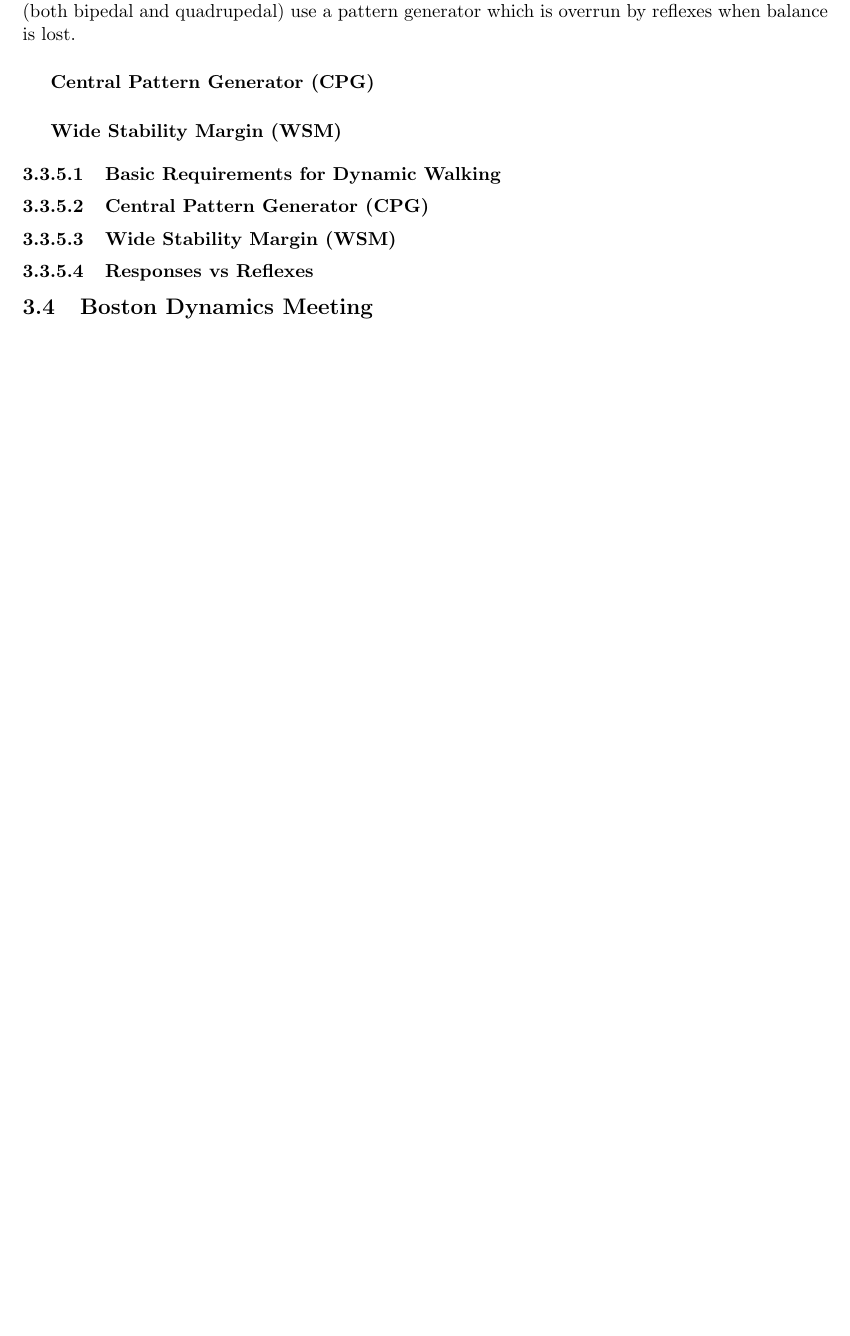
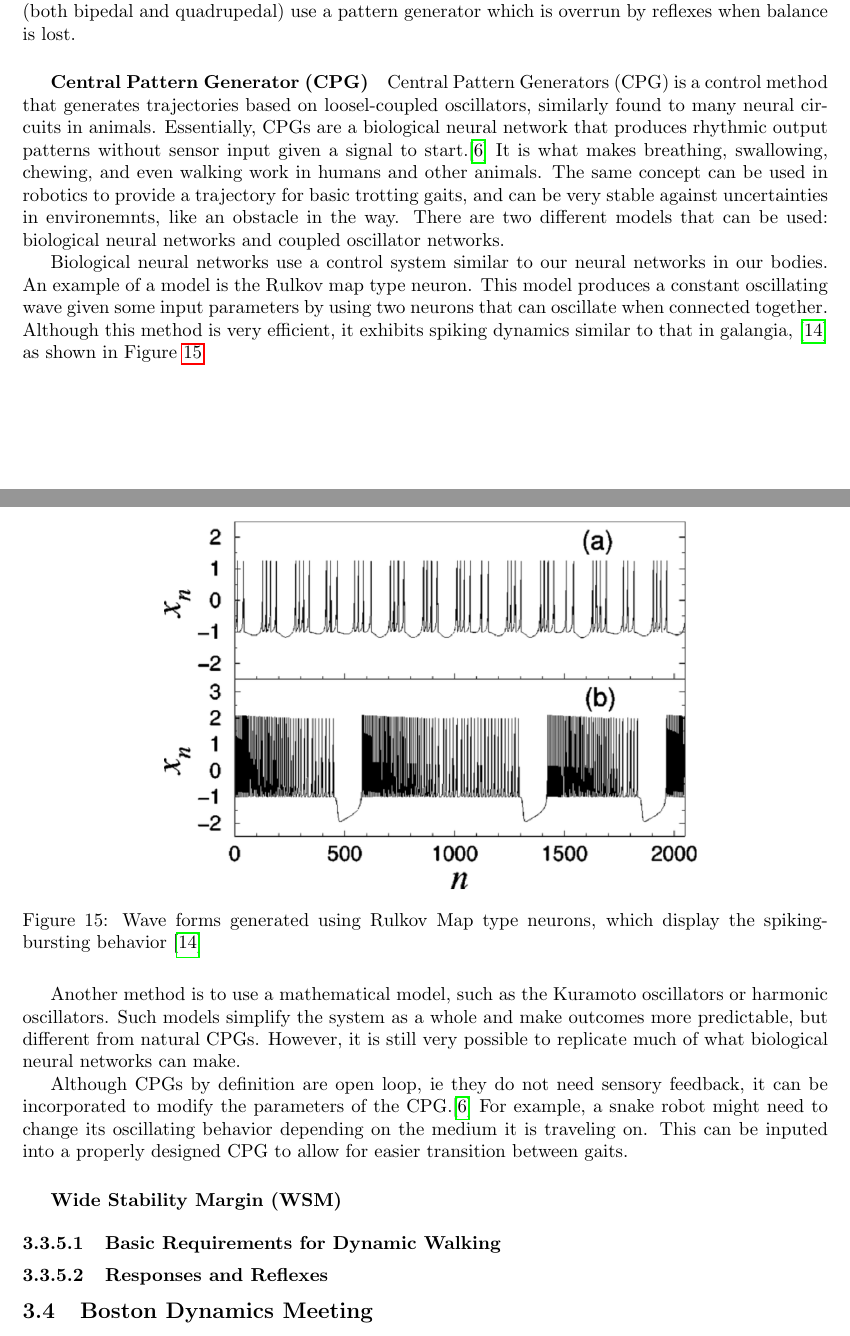
Before and after one commit to SmallKatMQP/SmallKat-MQP-Paper, a LaTeX paper (paper.tex, which reads sections/background_research.tex): part of page 24 of 42 before the commit and two parts of pages 24 and 25 of 43 after it, the two joined at a grey line, cut so that both start at the same text, the shorter picture padded with empty space. Compiled offline with pdfLaTeX; a LaTeX package or settings file that is missing is left out.

Commit message:
Add CPG to the Dynamic walking section of the background

```diff
--- a/sections/background_research.tex
+++ b/sections/background_research.tex
@@ -239,16 +239,24 @@
         \subsubsection{Dynamic Walking}
             When it comes to designing dynamic walking gaits, researchers have looked toward the natural world for inspiration. Dynamic walking has been the focus of researchers everywhere, from the professors and students at MIT who worked on Cheetah 3 \cite{MIT_Cheetah3_Paper} to the engineers of Spot Mini. \cite{} A popular method to dynamic walking is based on a Central Pattern Generator (CPG) and a mix of predefined responses and reflexes. This is similar to nature, where animals (both bipedal and quadrupedal) use a pattern generator which is overrun by reflexes when balance is lost.
             \subparagraph*{Central Pattern Generator (CPG)}
+                Central Pattern Generators (CPG) is a control method that generates trajectories based on loosel-coupled oscillators, similarly found to many neural circuits in animals. Essentially, CPGs are a biological neural network that produces rhythmic output patterns without sensor input given a signal to start.\cite{CPG_StateOfTheArt} It is what makes breathing, swallowing, chewing, and even walking work in humans and other animals. The same concept can be used in robotics to provide a trajectory for basic trotting gaits, and can be very stable against uncertainties in environemnts, like an obstacle in the way. There are two different models that can be used: biological neural networks and coupled oscillator networks.
 
+                Biological neural networks use a control system similar to our neural networks in our bodies. An example of a model is the Rulkov map type neuron. This model produces a constant oscillating wave given some input parameters by using two neurons that can oscillate when connected together. Although this method is very efficient, it exhibits spiking dynamics similar to that in galangia, \cite{SpikingNeuralBehavior} as shown in Figure \ref{fig:CPGSpiking}
+                \begin{figure}[H]
+                    \centering
+                    \includegraphics[width=0.7\textwidth]{figures/CPG_NeuralSpiking.png}
+                    \caption{Wave forms generated using Rulkov Map type neurons, which display the spiking-bursting behavior \cite{SpikingNeuralBehavior}}
+                    \label{fig:CPGSpiking}
+                \end{figure}
+
+                Another method is to use a mathematical model, such as the Kuramoto oscillators or harmonic oscillators. Such models simplify the system as a whole and make outcomes more predictable, but different from natural CPGs. However, it is still very possible to replicate much of what biological neural networks can make.
+
+                Although CPGs by definition are open loop, ie they do not need sensory feedback, it can be incorporated to modify the parameters of the CPG.\cite{CPG_StateOfTheArt} For example, a snake robot might need to change its oscillating behavior depending on the medium it is traveling on. This can be inputed into a properly designed CPG to allow for easier transition between gaits.
             \subparagraph*{Wide Stability Margin (WSM)}
 
             \paragraph{Basic Requirements for Dynamic Walking}
 
-            \paragraph{Central Pattern Generator (CPG)}
-
-            \paragraph{Wide Stability Margin (WSM)}
-
-            \paragraph{Responses vs Reflexes}
+            \paragraph{Responses and Reflexes}
 
     \subsection{Boston Dynamics Meeting} %% I don't like this name... we should think of another one
         During the course of the project we reached out to Boston Dynamics and arranges a conference call between our team and a group of their engineers from the spot team. We chose to reach out tho them as they are the current leader in the quadrupedal robotics field and would therefore have the most insight into the intricacies and problems that arise in the development of such a platform. We entered the meeting with a series of questions and subordinate related questions. This list comprised of:
```
Also changed, not shown: bib.bib (+30 -0 lines), figures/CPG_NeuralSpiking.png (added).
